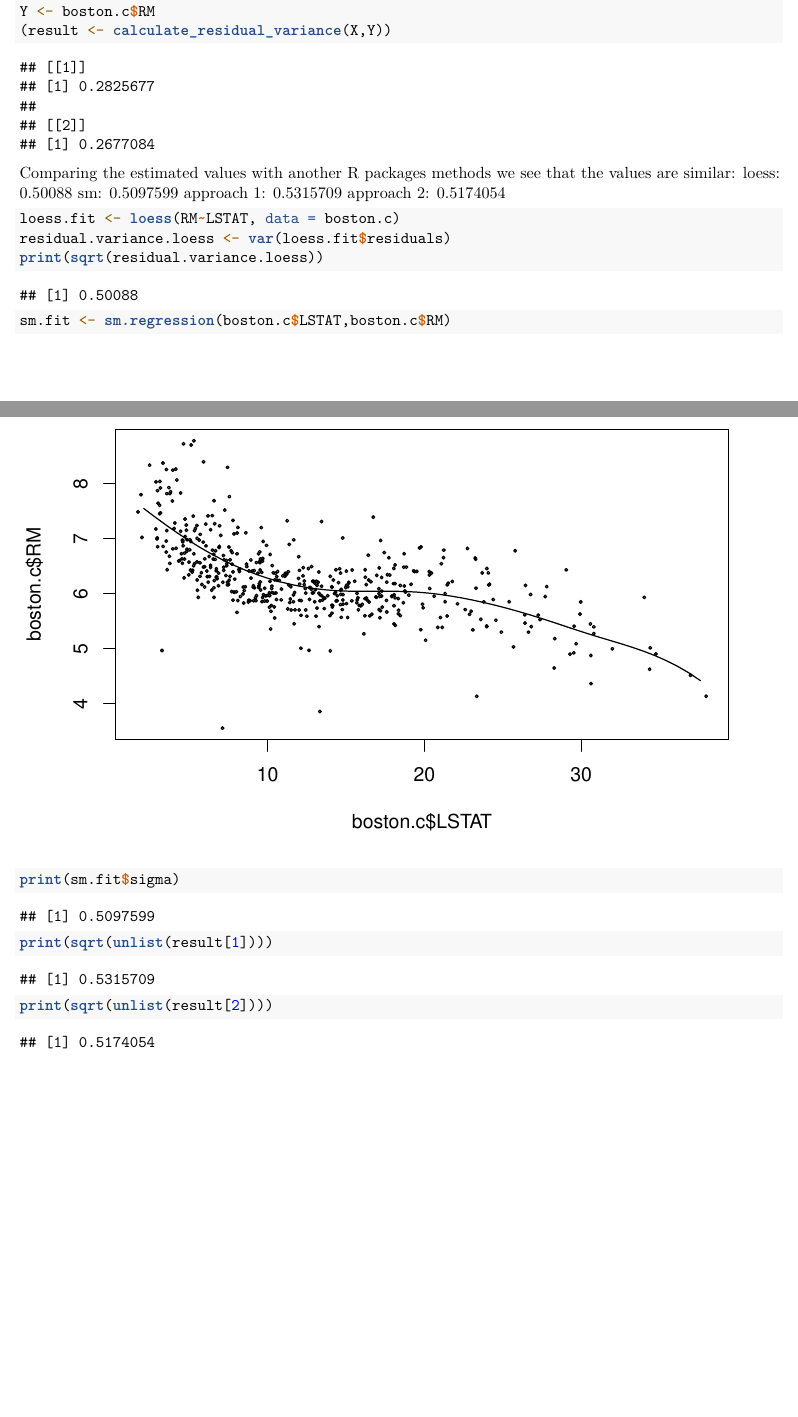
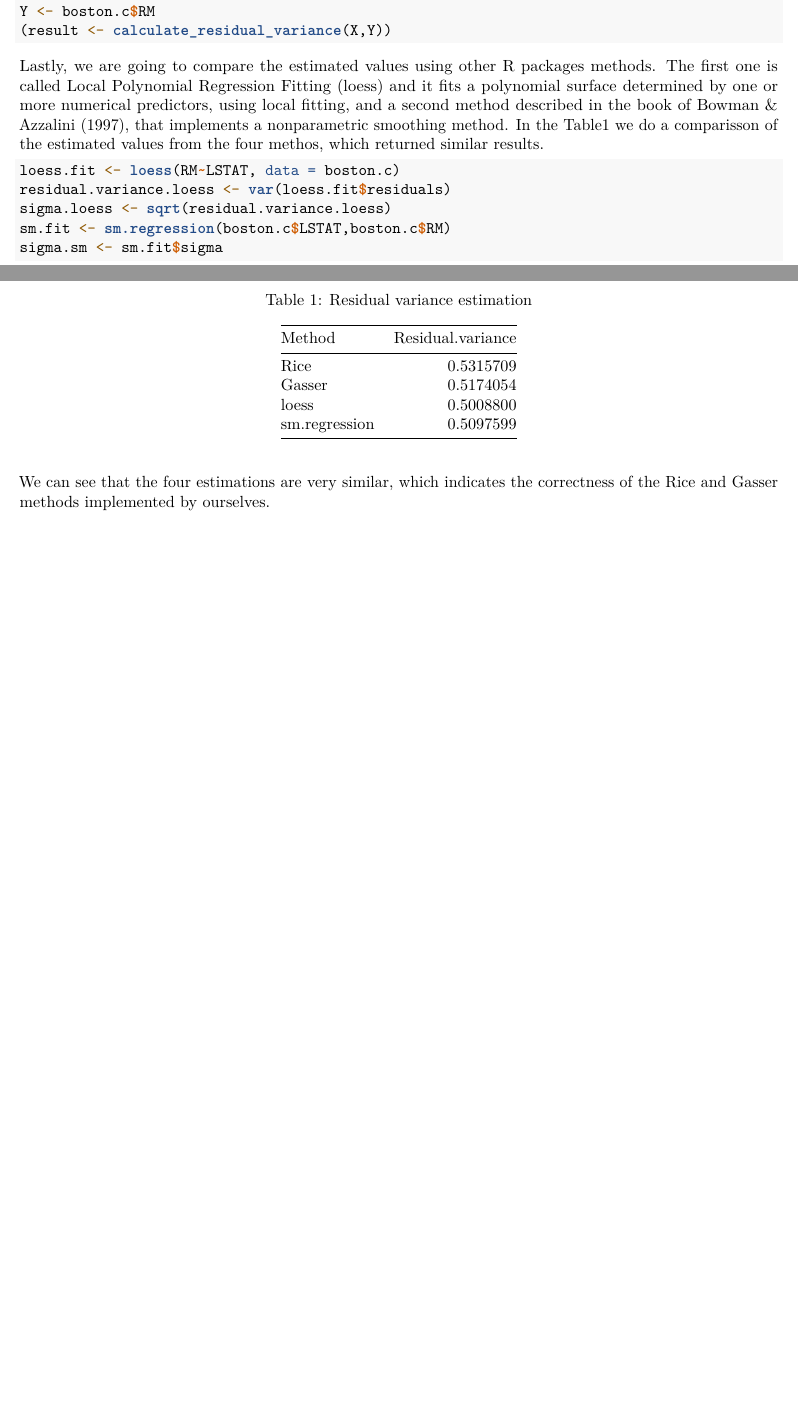
Before and after one commit to mohaoran93/Advanced-Statistics-and-Modeling-Non-parametric, an R Markdown document (Task2.Rmd): two parts of pages 2 and 3 of 3, joined at a grey line, cut so that both start at the same text, the shorter picture padded with empty space. Rendered offline with R 4.5, knitr and Pandoc, then LaTeX, with nearby package versions.

Commit message:
Added a little introduction and put a comparison table

````diff
--- a/Task2.Rmd
+++ b/Task2.Rmd
@@ -8,6 +8,7 @@ output: pdf_document
 
 ```{r setup, include=FALSE}
 knitr::opts_chunk$set(echo = TRUE)
+library(knitr)
 library(sm)
 ```
 
@@ -32,7 +35,7 @@ and the residual variance $\hat\sigma^2$ can be approximated as: $$\hat{\sigma}^
 
 Below we present the implementation of a function that calculates the estimation of the residual variance through both approaches. For the second method, in the cases when the previous ($x_{i-1}$) and following ($x_{i+1}$) observations are equal, the maximum of lower observations and the minimum of higher observations are taken instead.
 
-```{r}
+```{r results='hide'}
 calculate_residual_variance <- function(X,Y) {
   XY <- data.frame(X,Y)
   XY <- XY[order(XY$X),]
@@ -78,17 +81,13 @@ Y <- boston.c$RM
 (result <- calculate_residual_variance(X,Y))
 ```
 
-Comparing the estimated values with another R packages methods we see that the values are similar:
-loess: 0.50088
-sm: 0.5097599
-approach 1: 0.5315709
-approach 2: 0.5174054
-```{r}
+Lastly, we are going to compare the estimated values using other R packages methods. The first one is called Local Polynomial Regression Fitting (loess) and it fits a polynomial surface determined by one or more numerical predictors, using local fitting, and a second method described in the book of Bowman & Azzalini (1997), that implements a nonparametric smoothing method. In the Table1 we do a comparisson of the estimated values from the four methos, which returned similar results.
+```{r results='hide', fig.keep='none'}
 loess.fit <- loess(RM~LSTAT, data = boston.c)
 residual.variance.loess <- var(loess.fit$residuals)
-print(sqrt(residual.variance.loess))
+sigma.loess <- sqrt(residual.variance.loess)
 sm.fit <- sm.regression(boston.c$LSTAT,boston.c$RM)
-print(sm.fit$sigma)
-print(sqrt(unlist(result[1])))
-print(sqrt(unlist(result[2])))
+sigma.sm <- sm.fit$sigma
 ```
+
+```{r echo=FALSE}
@@ -94,0 +102 @@ print(sqrt(unlist(result[2])))
+We can see that the four estimations are very similar, which indicates the correctness of the Rice and Gasser methods implemented by ourselves.
````
Also changed, not shown: Task2.pdf, Task2.Rmd (10 more changed lines).
